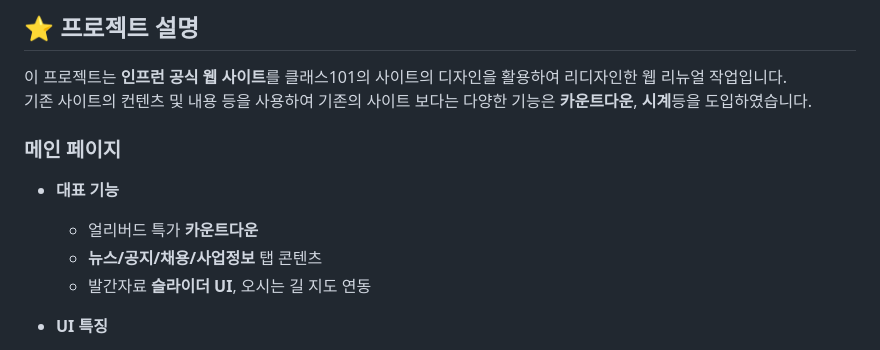
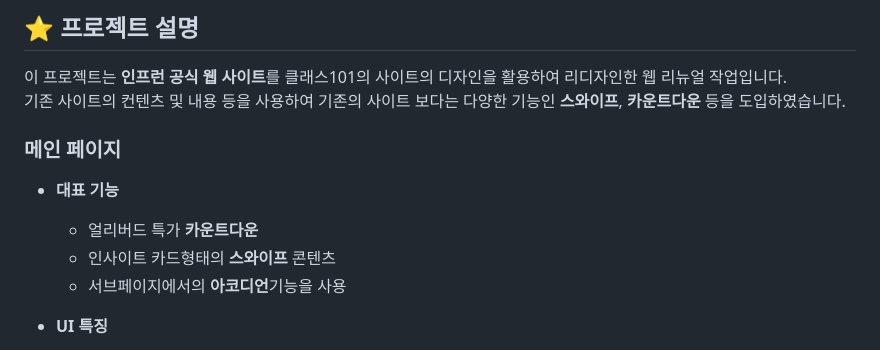
Before and after one commit to young0234/Inflearn, a Markdown page: README.md, the part around the change. GitHub-like rendering.

```diff
--- a/README.md
+++ b/README.md
@@ -12,14 +12,14 @@
 ## ⭐️ 프로젝트 설명
 
 이 프로젝트는 **인프런 공식 웹 사이트**를 클래스101의 사이트의 디자인을 활용하여 리디자인한 웹 리뉴얼 작업입니다.
-기존 사이트의 컨텐츠 및 내용 등을 사용하여 기존의 사이트 보다는 다양한 기능은 **카운트다운**, **시계**등을 도입하였습니다.
+기존 사이트의 컨텐츠 및 내용 등을 사용하여 기존의 사이트 보다는 다양한 기능인 **스와이프**, **카운트다운** 등을 도입하였습니다.
 
 ### 메인 페이지
 
 - **대표 기능**
   - 얼리버드 특가 **카운트다운**
-  - **뉴스/공지/채용/사업정보** 탭 콘텐츠
-  - 발간자료 **슬라이더 UI**, 오시는 길 지도 연동
+  - 인사이트 카드형태의 **스와이프** 콘텐츠
+  - 서브페이지에서의 **아코디언**기능을 사용
 
 - **UI 특징**
   - 와이드 배너 중심의 시각적 집중 구성
```
